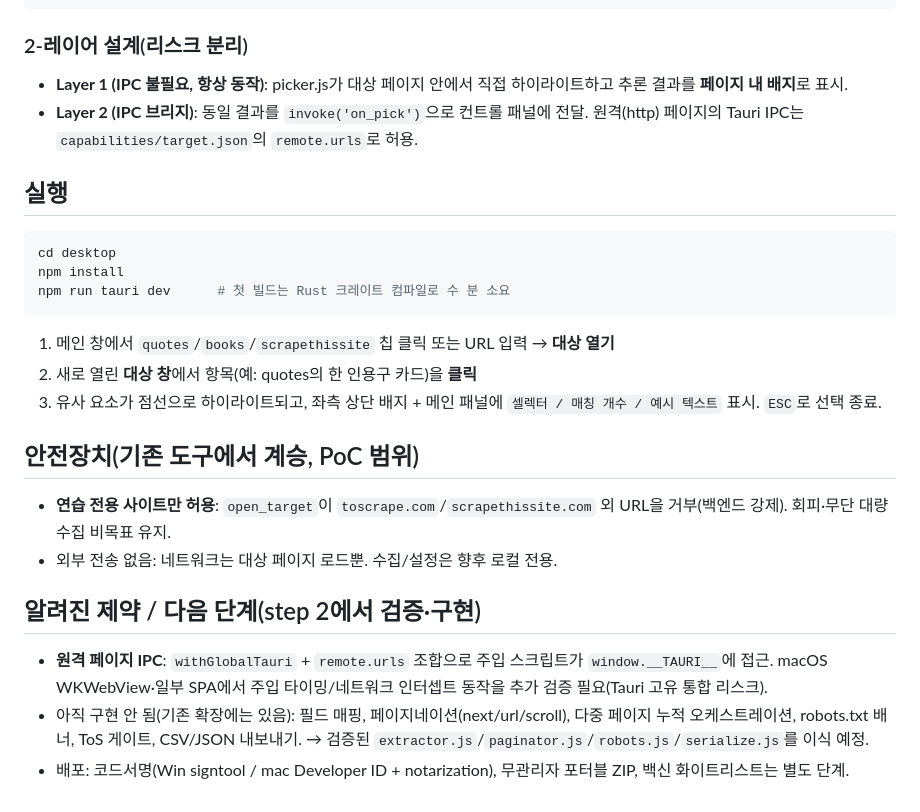
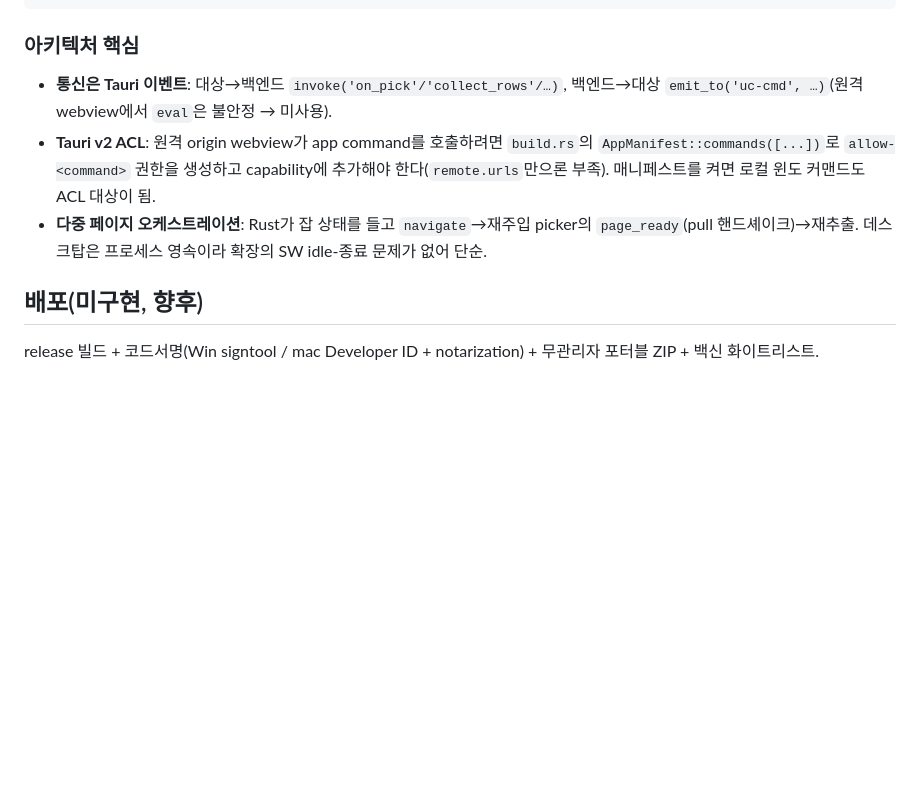
Before and after one commit to Photometry4040/universal-crawl, a Markdown page: desktop/README.md, the part around one of its changes. GitHub-like rendering; blank space fills up the shorter version.

````diff
--- a/desktop/README.md
+++ b/desktop/README.md
@@ -37,38 +81,16 @@ desktop/
     └── tauri.conf.json
 ```
 
-### 2-레이어 설계(리스크 분리)
-- **Layer 1 (IPC 불필요, 항상 동작)**: picker.js가 대상 페이지 안에서 직접
-  하이라이트하고 추론 결과를 **페이지 내 배지**로 표시.
-- **Layer 2 (IPC 브리지)**: 동일 결과를 `invoke('on_pick')`으로 컨트롤 패널에 전달.
-  원격(http) 페이지의 Tauri IPC는 `capabilities/target.json`의 `remote.urls`로 허용.
+### 아키텍처 핵심
+- **통신은 Tauri 이벤트**: 대상→백엔드 `invoke('on_pick'/'collect_rows'/…)`,
+  백엔드→대상 `emit_to('uc-cmd', …)`(원격 webview에서 `eval`은 불안정 → 미사용).
+- **Tauri v2 ACL**: 원격 origin webview가 app command를 호출하려면 `build.rs`의
+  `AppManifest::commands([...])`로 `allow-<command>` 권한을 생성하고 capability에 추가해야
+  한다(`remote.urls`만으론 부족). 매니페스트를 켜면 로컬 윈도 커맨드도 ACL 대상이 됨.
+- **다중 페이지 오케스트레이션**: Rust가 잡 상태를 들고 `navigate`→재주입 picker의
+  `page_ready`(pull 핸드셰이크)→재추출. 데스크탑은 프로세스 영속이라 확장의 SW idle-종료
+  문제가 없어 단순.
 
-## 실행
-
-```bash
-cd desktop
-npm install
-npm run tauri dev      # 첫 빌드는 Rust 크레이트 컴파일로 수 분 소요
-```
-
-1. 메인 창에서 `quotes`/`books`/`scrapethissite` 칩 클릭 또는 URL 입력 → **대상 열기**
-2. 새로 열린 **대상 창**에서 항목(예: quotes의 한 인용구 카드)을 **클릭**
-3. 유사 요소가 점선으로 하이라이트되고, 좌측 상단 배지 + 메인 패널에
-   `셀렉터 / 매칭 개수 / 예시 텍스트` 표시. `ESC`로 선택 종료.
-
-## 안전장치(기존 도구에서 계승, PoC 범위)
-
-- **연습 전용 사이트만 허용**: `open_target`이 `toscrape.com`/`scrapethissite.com`
-  외 URL을 거부(백엔드 강제). 회피·무단 대량수집 비목표 유지.
-- 외부 전송 없음: 네트워크는 대상 페이지 로드뿐. 수집/설정은 향후 로컬 전용.
-
-## 알려진 제약 / 다음 단계(step 2에서 검증·구현)
-
-- **원격 페이지 IPC**: `withGlobalTauri` + `remote.urls` 조합으로 주입 스크립트가
-  `window.__TAURI__`에 접근. macOS WKWebView·일부 SPA에서 주입 타이밍/네트워크
-  인터셉트 동작을 추가 검증 필요(Tauri 고유 통합 리스크).
-- 아직 구현 안 됨(기존 확장에는 있음): 필드 매핑, 페이지네이션(next/url/scroll),
-  다중 페이지 누적 오케스트레이션, robots.txt 배너, ToS 게이트, CSV/JSON 내보내기.
-  → 검증된 `extractor.js`/`paginator.js`/`robots.js`/`serialize.js`를 이식 예정.
-- 배포: 코드서명(Win signtool / mac Developer ID + notarization), 무관리자
-  포터블 ZIP, 백신 화이트리스트는 별도 단계.
+## 배포(미구현, 향후)
+release 빌드 + 코드서명(Win signtool / mac Developer ID + notarization) + 무관리자
+포터블 ZIP + 백신 화이트리스트.
````
Also changed, not shown: other parts of desktop/README.md (+68 -24 lines), CLAUDE.md (+3 -1 lines), README.md (+3 -0 lines).
